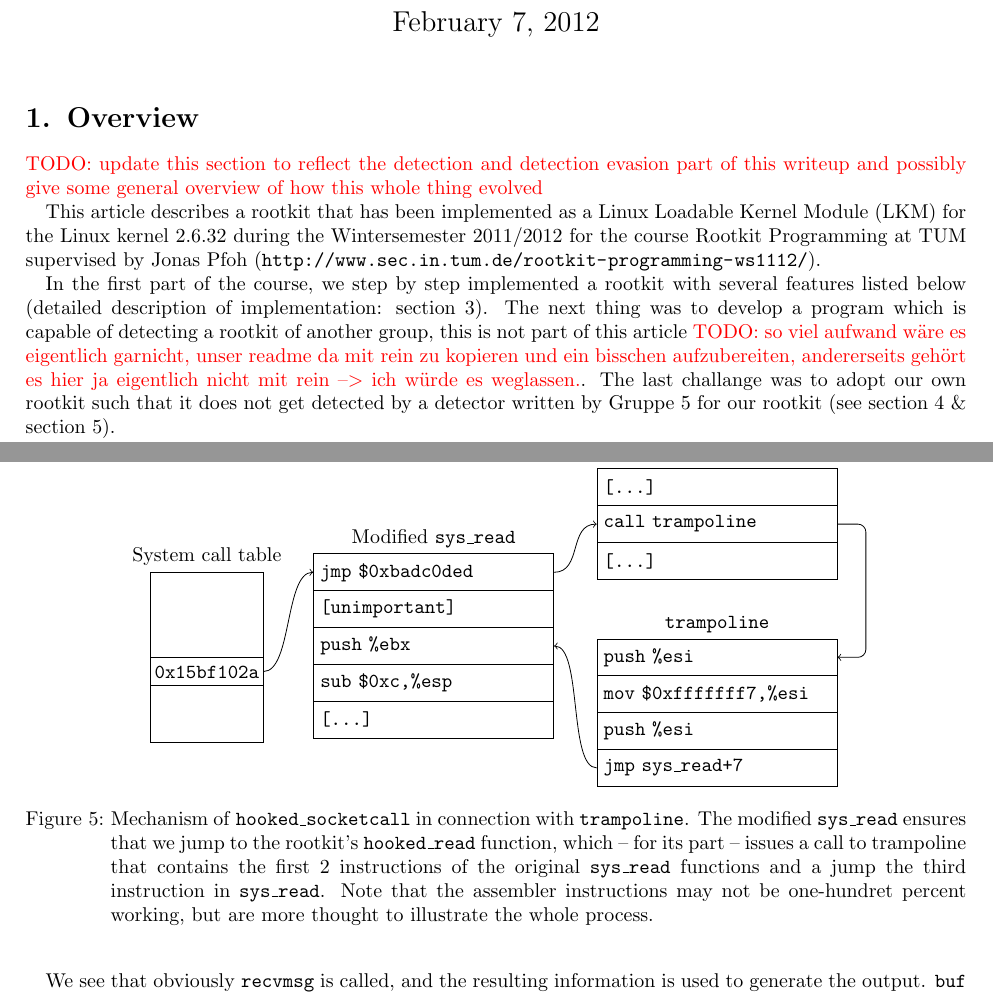
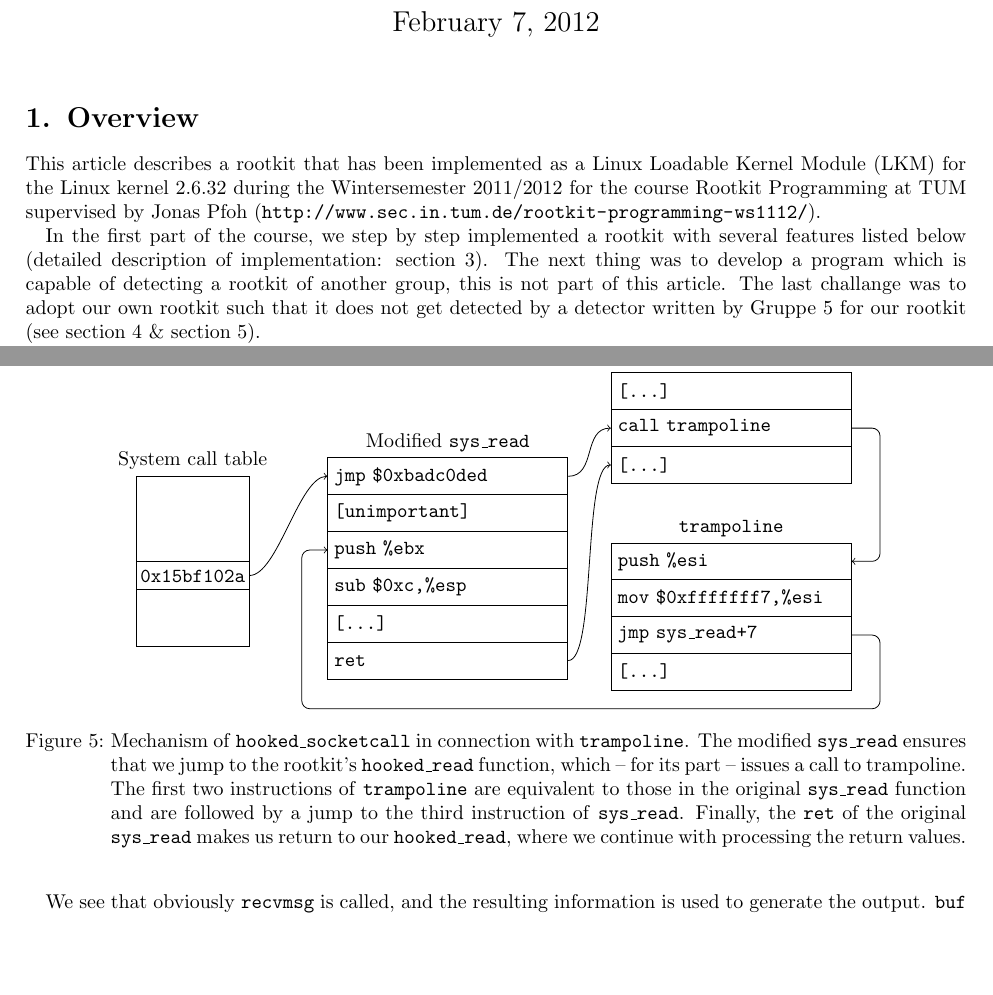
Before and after one commit to phimuemue/rootkit-praktikum, a LaTeX document (doc/writeup1.tex): two parts of pages 1 and 12 of 14, joined at a grey line, cut so that both start at the same text, the shorter picture padded with empty space. Compiled offline with pdfLaTeX.

Commit message:
nice picture

```diff
--- a/doc/writeup1.tex
+++ b/doc/writeup1.tex
@@ -28,12 +28,9 @@
 \maketitle
 
 \section{Overview}
-\todo{update this section to reflect the detection and detection evasion part of this writeup and possibly give some general overview of how this whole thing evolved}
-
-
 This article describes a rootkit that has been implemented as a Linux Loadable Kernel Module (LKM) for the Linux kernel 2.6.32 during the Wintersemester 2011/2012 for the course Rootkit Programming at TUM supervised by Jonas Pfoh (\url{http://www.sec.in.tum.de/rootkit-programming-ws1112/}).
 
-In the first part of the course, we step by step implemented a rootkit with several features listed below (detailed description of implementation: \autoref{sec:implementation}). The next thing was to develop a program which is capable of detecting a rootkit of another group, this is not part of this article \todo{so viel aufwand wäre es eigentlich garnicht, unser readme da mit rein zu kopieren und ein bisschen aufzubereiten, andererseits gehört es hier ja eigentlich nicht mit rein --$>$ ich würde es weglassen.}. The last challange was to adopt our own rootkit such that it does not get detected by a detector written by Gruppe 5 for our rootkit (see \autoref{sec:detectorofgruppe5} \& \autoref{sec:detection-evasion}).
+In the first part of the course, we step by step implemented a rootkit with several features listed below (detailed description of implementation: \autoref{sec:implementation}). The next thing was to develop a program which is capable of detecting a rootkit of another group, this is not part of this article. The last challange was to adopt our own rootkit such that it does not get detected by a detector written by Gruppe 5 for our rootkit (see \autoref{sec:detectorofgruppe5} \& \autoref{sec:detection-evasion}).
 
 This rootkit implements several functions, that can -- independently of each other -- be turned on and off. These features are:
 
@@ -627,10 +624,10 @@ So, in this way, we are able to hook \texttt{sys\_read} without changing the fun
   \centering
   \begin{tikzpicture}
     %% system call table
-    \draw (0,0) rectangle (2,3);
-    \node at (1,3) [above] {System call table};
-    \draw (0,1) rectangle (2,1.5);
-    \node (p) at (1,1) [above] {\texttt{0x15bf102a}};
+    \draw (-0.5,0) rectangle (1.5,3);
+    \node at (0.5,3) [above] {System call table};
+    \draw (-0.5,1) rectangle (1.5,1.5);
+    \node (p) at (0.5,1) [above] {\texttt{0x15bf102a}};
     %% modified sys_read
     \tikzstyle {memorycell} = [shape=rectangle, draw=black, minimum width=4cm, text width=4cm, minimum height=0.65cm];
     \node at (5,3.3) [above] {Modified \texttt{sys\_read}};
@@ -639,7 +636,9 @@ So, in this way, we are able to hook \texttt{sys\_read} without changing the fun
     \node (sr3) [memorycell] at (5,1.7) {\texttt{push \%ebx}};
     \node (sr4) [memorycell] at (5,1.05) {\texttt{sub \$0xc,\%esp}};
     \node (sr5) [memorycell] at (5,0.4) {\texttt{[...]}};
-    \draw [->] (2,1.25) .. controls +(0.5,0) and +(-0.5,0) .. (sr1.west);
+    \node (sr6) [memorycell] at (5,-0.25) {\texttt{ret}};
+
+    \draw [->] (1.5,1.25) .. controls +(0.5,0) and +(-0.5,0) .. (sr1.west);
     %% hooked_read
     \tikzstyle {memorycell} = [shape=rectangle, draw=black, minimum width=4cm, minimum height=0.65cm, text width=4cm];
     \node at (10, 4.9) [above] {\texttt{hooked\_read}};
@@ -647,17 +646,18 @@ So, in this way, we are able to hook \texttt{sys\_read} without changing the fun
     \node (hr) [memorycell] at (10,3.85) {\texttt{call trampoline}};
     \node (hr2) [memorycell] at (10,3.2) {\texttt{[...]}};
     \draw [->] (sr1.east) .. controls +(.5,0) and +(-.5,0) .. (hr.west);
+    \draw [->] (sr6.east)..controls +(.5,0) and +(-.5,0) .. (hr2.west);
     %% trampoline
     \tikzstyle {memorycell} = [shape=rectangle, draw=black, minimum width=4cm, text width=4cm, minimum height=0.65cm];
     \node at (10,1.8) [above] {\texttt{trampoline}};
     \node (t1) [memorycell] at (10,1.5) {\texttt{push \%esi}};
     \node (t2) [memorycell] at (10,0.85) {\texttt{mov \$0xfffffff7,\%esi}};
-    \node (t3) [memorycell] at (10,0.2) {\texttt{push \%esi}};
-    \node (t4) [memorycell] at (10,-0.45) {\texttt{jmp sys\_read+7}};
-    \draw [->] (t4.west) .. controls +(-.5,0) and +(.5,0) .. (sr3.east);
+    \node (t3) [memorycell] at (10,0.2) {\texttt{jmp sys\_read+7}};
+    \node (t4) [memorycell] at (10,-0.45) {\texttt{[...]}};
+    \draw [->, rounded corners] (t3.east) -- +(0.5,0) -- +(0.5,-1.3) -- ++(-9.7,-1.3) |- (sr3.west);
     \draw [->, rounded corners] (hr.east) -- +(.5,0) |- (t1.east);
   \end{tikzpicture}
-  \caption{Mechanism of \texttt{hooked\_socketcall} in connection with \texttt{trampoline}. The modified \texttt{sys\_read} ensures that we jump to the rootkit's \texttt{hooked\_read} function, which -- for its part -- issues a call to trampoline that contains the first 2 instructions of the original \texttt{sys\_read} functions and a jump the third instruction in \texttt{sys\_read}. Note that the assembler instructions may not be one-hundret percent working, but are more thought to illustrate the whole process.}
+  \caption{Mechanism of \texttt{hooked\_socketcall} in connection with \texttt{trampoline}. The modified \texttt{sys\_read} ensures that we jump to the rootkit's \texttt{hooked\_read} function, which -- for its part -- issues a call to trampoline. The first two instructions of \texttt{trampoline} are equivalent to those in the original \texttt{sys\_read} function and are followed by a jump to the third instruction of \texttt{sys\_read}. Finally, the \texttt{ret} of the original \texttt{sys\_read} makes us return to our \texttt{hooked\_read}, where we continue with processing the return values.}
   \label{fig:trampoline-hooked-read}
 \end{figure}
 
```
Also changed, not shown: doc/writeup1.tex (2 more changed lines).
